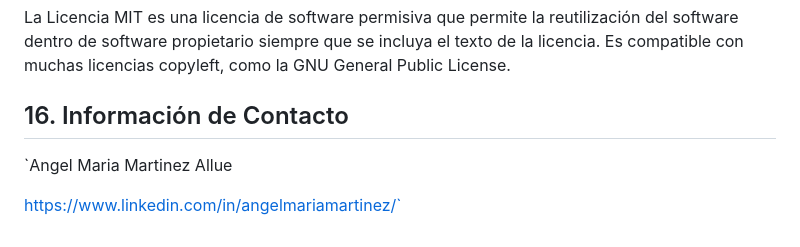
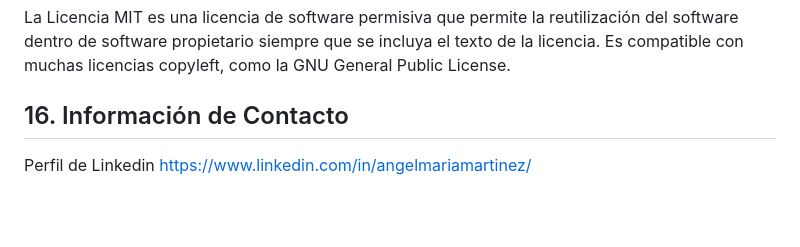
Before and after one commit to AI-School-F5-P3/WebScraping_Angelmaria, a Markdown page: README.md, the part around one of its changes. Drawn GitHub-style; blank space fills up the shorter version.

```diff
--- a/README.md
+++ b/README.md
@@ -565,6 +565,6 @@ Este proyecto está licenciado bajo la Licencia MIT. Consulte el archivo `LICENS
 La Licencia MIT es una licencia de software permisiva que permite la reutilización del software dentro de software propietario siempre que se incluya el texto de la licencia. Es compatible con muchas licencias copyleft, como la GNU General Public License.
 
 ## 16. Información de Contacto
-`Angel Maria Martinez Allue
 
-https://www.linkedin.com/in/angelmariamartinez/`
+Perfil de Linkedin
+https://www.linkedin.com/in/angelmariamartinez/
```
Also changed, not shown: other parts of README.md (+4 -4 lines).
